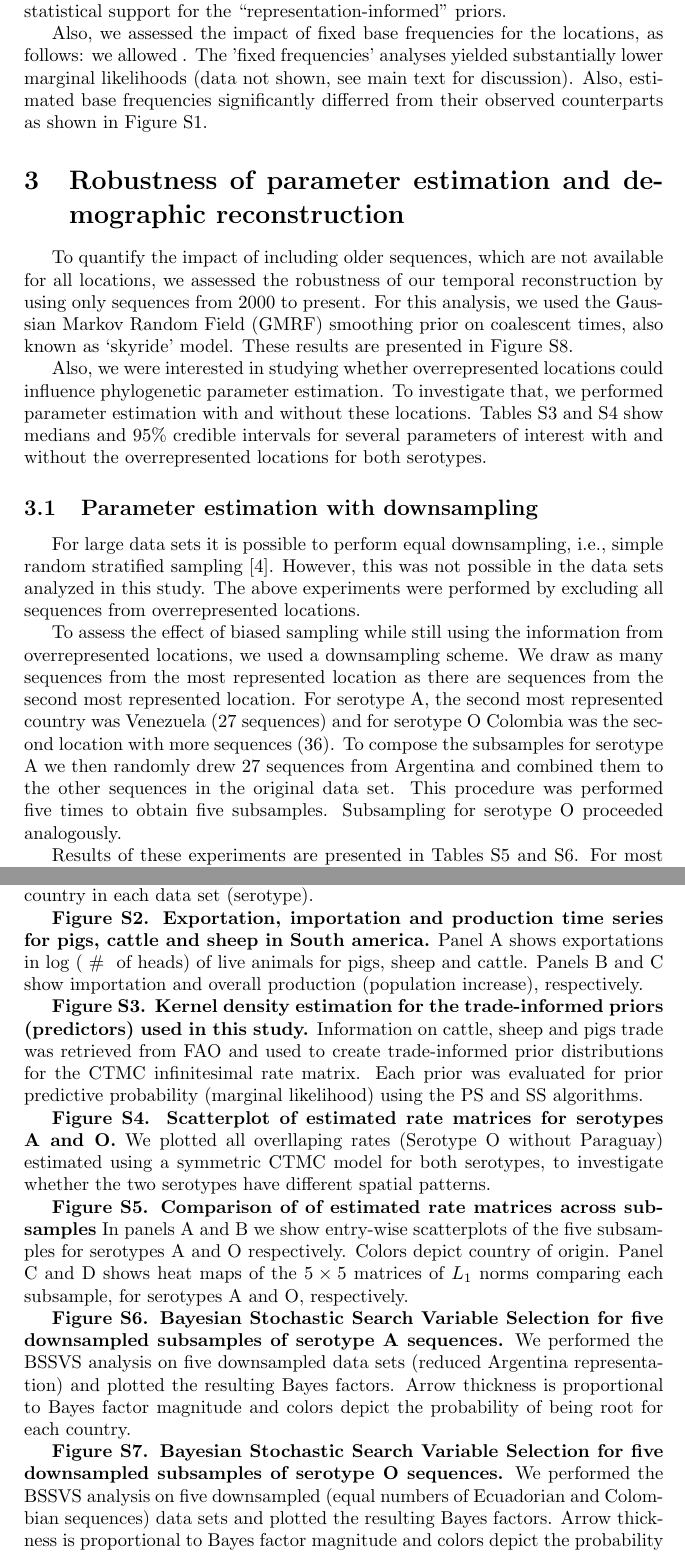
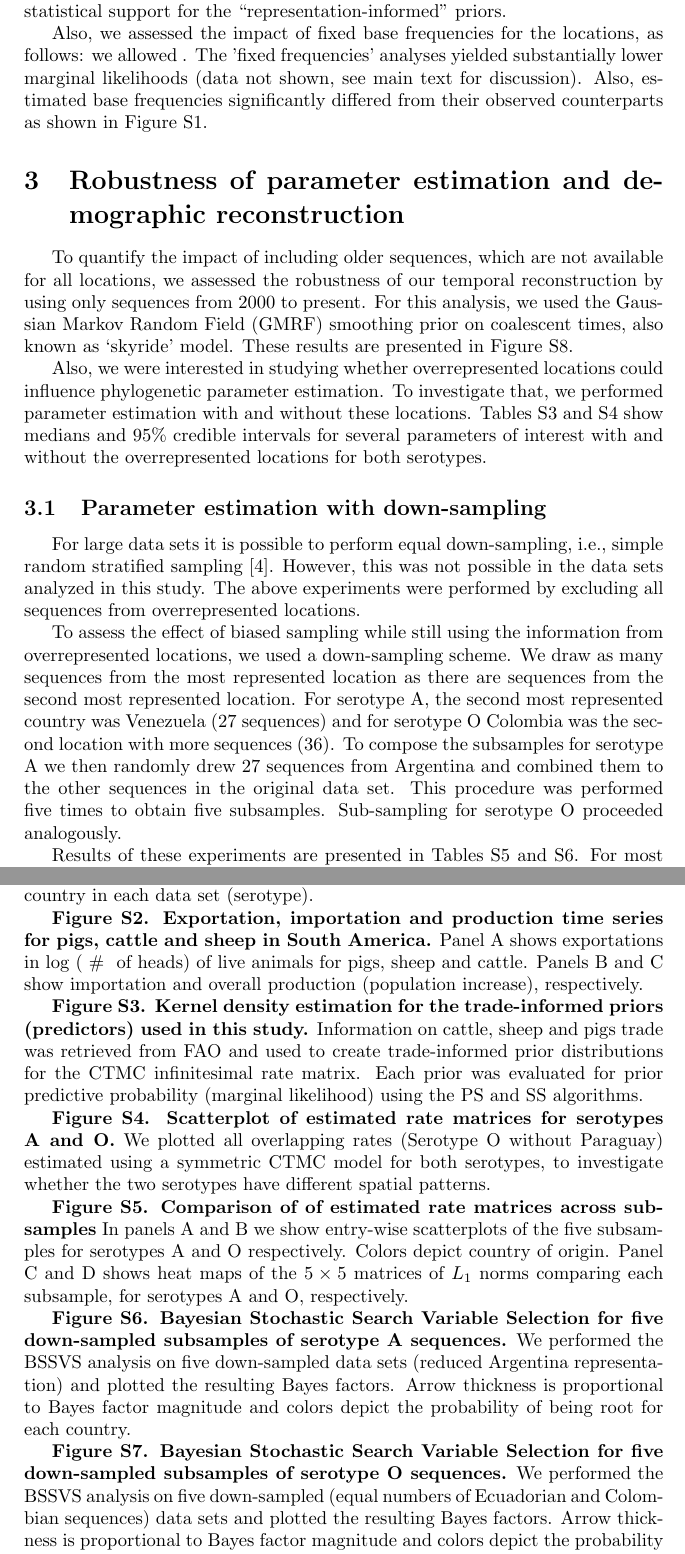
Before and after one commit to maxbiostat/FMDV_AMERICA, a LaTeX document (Text_S2.tex): two parts of pages 2 and 5 of 19, joined at a grey line, cut so that both start at the same text. Compiled offline with pdfLaTeX.

Commit message:
Spelling Text_S2

```diff
--- a/Text_S2.tex
+++ b/Text_S2.tex
@@ -62,7 +62,7 @@ These results show significant statistical support for the ``representation-info
 
 Also, we assessed the impact of fixed base frequencies for the locations, as follows: we allowed .
 The 'fixed frequencies' analyses yielded substantially lower marginal likelihoods (data not shown, see main text for discussion).
-Also, estimated base frequencies significantly differred from their observed counterparts as shown in Figure~\ref{sfig:freqs}.
+Also, estimated base frequencies significantly differed from their observed counterparts as shown in Figure~\ref{sfig:freqs}.
 
 \section{Robustness of parameter estimation and demographic reconstruction}
 
@@ -75,18 +75,18 @@ To investigate that, we performed parameter estimation with and without these lo
 Tables~\ref{stab:SB_A} and~\ref{stab:SB_O} show medians and $95 \%$ credible intervals for several parameters of interest with and without the overrepresented locations
 for both serotypes.
 %%%%%%%%%%%%%%%%%%%%%%%%%%%
-\subsection{Parameter estimation with downsampling}
+\subsection{Parameter estimation with down-sampling}
 
-For large data sets it is possible to perform equal downsampling, i.e., simple random stratified sampling \cite{fluPNAS}.
+For large data sets it is possible to perform equal down-sampling, i.e., simple random stratified sampling \cite{fluPNAS}.
 However, this was not possible in the data sets analyzed in this study.
 The above experiments were performed by excluding all sequences from overrepresented locations.
 
-To assess the effect of biased sampling while still using the information from overrepresented locations, we used a downsampling scheme.
+To assess the effect of biased sampling while still using the information from overrepresented locations, we used a down-sampling scheme.
 We draw as many sequences from the most represented location as there are sequences from the second most represented location.
 For serotype A, the second most represented country was Venezuela ($27$ sequences) and for serotype O Colombia was the second location with more sequences ($36$).
 To compose the subsamples for serotype A we then randomly drew $27$ sequences from Argentina and combined them to the other sequences in the original data set.
 This procedure was performed five times to obtain five subsamples.
-Subsampling for serotype O proceeded analogously.
+Sub-sampling for serotype O proceeded analogously.
 
 Results of these experiments are presented in Tables~\ref{stab:ED_A} and~\ref{stab:ED_O}.
 For most parameters there was substantial overlap between posterior distributions obtained using different subsamples.
@@ -146,14 +146,14 @@ Also, root probability distributions seem to be more consistent for serotype A t
 \section{Discussion}
 %\newpage
 % A possibility, unexplored in this paper, is to sample each location with probability proportional to its disease prevalence
-% In theory, a Bayesian approach should offer a certain degree of protection against model mispecification and sampling bias by bla  bla...
+% In theory, a Bayesian approach should offer a certain degree of protection against model misspecification and sampling bias by bla  bla...
 % robustness of skyride crap
 \newpage
 \section*{Figure Legends}
 \textbf{Figure~\ref{sfig:freqs}. Estimated and observed trait (country) frequencies for both serotypes.}
 We estimated base frequencies using a discrete uniform prior and compared the obtained median values to the observed frequencies for each country in each data set (serotype).
 
-\textbf{Figure~\ref{sfig:trade}. Exportation, importation and production time series for pigs, cattle and sheep in South america.}
+\textbf{Figure~\ref{sfig:trade}. Exportation, importation and production time series for pigs, cattle and sheep in South America.}
 Panel A shows exportations in log~(~\# ~of heads) of live animals for pigs, sheep and cattle.
 Panels B and C show importation and overall production (population increase), respectively.
 
@@ -162,19 +162,19 @@ Information on cattle, sheep and pigs trade was retrieved from FAO and used to c
 Each prior was evaluated for prior predictive probability (marginal likelihood) using the PS and SS algorithms.
 
 \textbf{Figure~\ref{sfig:AvsO}. Scatterplot of estimated rate matrices for serotypes A and O.}
-We plotted all overllaping rates (Serotype O without Paraguay) estimated using a symmetric CTMC model for both serotypes, to investigate whether the two serotypes have different spatial patterns.
+We plotted all overlapping rates (Serotype O without Paraguay) estimated using a symmetric CTMC model for both serotypes, to investigate whether the two serotypes have different spatial patterns.
 
 \textbf{Figure~\ref{sfig:compz}. Comparison of of estimated rate matrices across subsamples}
 In panels A and B we show entry-wise scatterplots of the five subsamples for serotypes A and O respectively.
 Colors depict country of origin.
 Panel C and D shows heat maps of the $5\times5$ matrices of $L_1$ norms comparing each subsample, for serotypes A and O, respectively.
 
-\textbf{Figure~\ref{sfig:bssvsA}. Bayesian Stochastic Search Variable Selection for five downsampled subsamples of serotype A sequences.}
-We performed the BSSVS analysis on five downsampled data sets (reduced Argentina representation) and plotted the resulting Bayes factors.
+\textbf{Figure~\ref{sfig:bssvsA}. Bayesian Stochastic Search Variable Selection for five down-sampled subsamples of serotype A sequences.}
+We performed the BSSVS analysis on five down-sampled data sets (reduced Argentina representation) and plotted the resulting Bayes factors.
 Arrow thickness is proportional to Bayes factor magnitude and colors depict the probability of being root for each country.
 
-\textbf{Figure~\ref{sfig:bssvsO}. Bayesian Stochastic Search Variable Selection for five downsampled subsamples of serotype O sequences.}
-We performed the BSSVS analysis on five downsampled (equal numbers of Ecuadorian and Colombian sequences) data sets and  plotted the resulting Bayes factors.
+\textbf{Figure~\ref{sfig:bssvsO}. Bayesian Stochastic Search Variable Selection for five down-sampled subsamples of serotype O sequences.}
+We performed the BSSVS analysis on five down-sampled (equal numbers of Ecuadorian and Colombian sequences) data sets and  plotted the resulting Bayes factors.
 Arrow thickness is proportional to Bayes factor magnitude and colors depict the probability of being root for each country.
 
 \textbf{Figure~\ref{sfig:only2000sky}. Skyride coalescent reconstructions using sequences from 2000 to present only for both serotypes.}
```
Also changed, not shown: Text_S2.tex (14 more changed lines).
